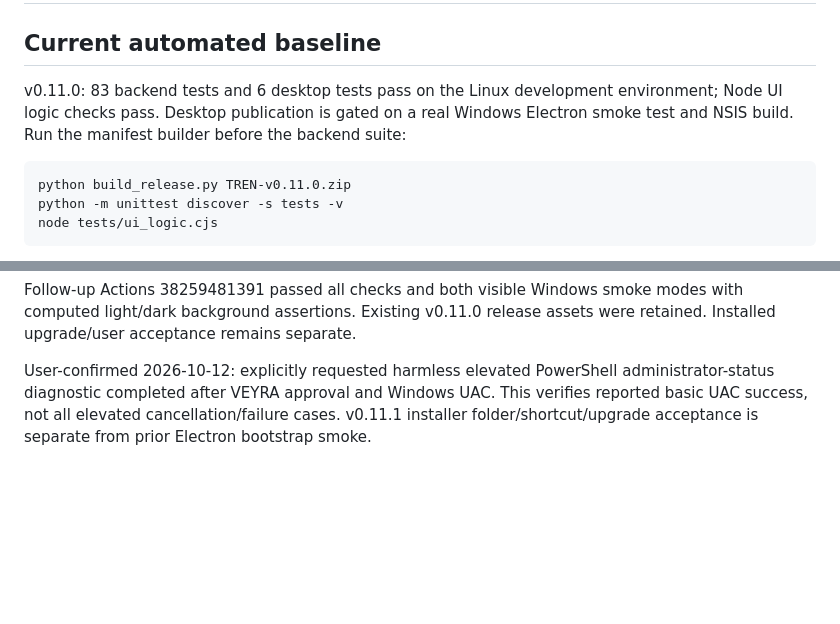
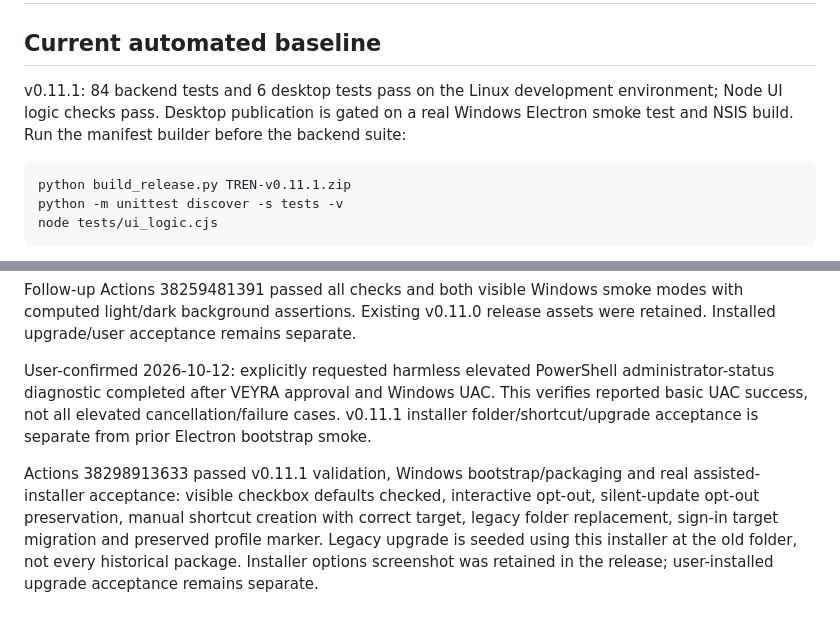
Before and after one commit to alecjhalpin/TREN, a Markdown page: docs/TESTING.md, 2 parts joined by grey strips. Rendered like a GitHub page; blank space fills up the shorter version.

Commit message:
Record verified Windows installer options and migration acceptance

````diff
--- a/docs/TESTING.md
+++ b/docs/TESTING.md
@@ -2,10 +2,10 @@
 
 ## Current automated baseline
 
-v0.11.0: 83 backend tests and 6 desktop tests pass on the Linux development environment; Node UI logic checks pass. Desktop publication is gated on a real Windows Electron smoke test and NSIS build. Run the manifest builder before the backend suite:
+v0.11.1: 84 backend tests and 6 desktop tests pass on the Linux development environment; Node UI logic checks pass. Desktop publication is gated on a real Windows Electron smoke test and NSIS build. Run the manifest builder before the backend suite:
 
 ```sh
-python build_release.py TREN-v0.11.0.zip
+python build_release.py TREN-v0.11.1.zip
 python -m unittest discover -s tests -v
 node tests/ui_logic.cjs
 ```
@@ -73,3 +73,5 @@ Actions 38258749000 verified backend/UI/desktop tests, both Windows bootstrap sm
 Follow-up Actions 38259481391 passed all checks and both visible Windows smoke modes with computed light/dark background assertions. Existing v0.11.0 release assets were retained. Installed upgrade/user acceptance remains separate.
 
 User-confirmed 2026-10-12: explicitly requested harmless elevated PowerShell administrator-status diagnostic completed after VEYRA approval and Windows UAC. This verifies reported basic UAC success, not all elevated cancellation/failure cases. v0.11.1 installer folder/shortcut/upgrade acceptance is separate from prior Electron bootstrap smoke.
+
+Actions 38298913633 passed v0.11.1 validation, Windows bootstrap/packaging and real assisted-installer acceptance: visible checkbox defaults checked, interactive opt-out, silent-update opt-out preservation, manual shortcut creation with correct target, legacy folder replacement, sign-in target migration and preserved profile marker. Legacy upgrade is seeded using this installer at the old folder, not every historical package. Installer options screenshot was retained in the release; user-installed upgrade acceptance remains separate.
````
Also changed, not shown: docs/DESKTOP.md (+3 -3 lines).
